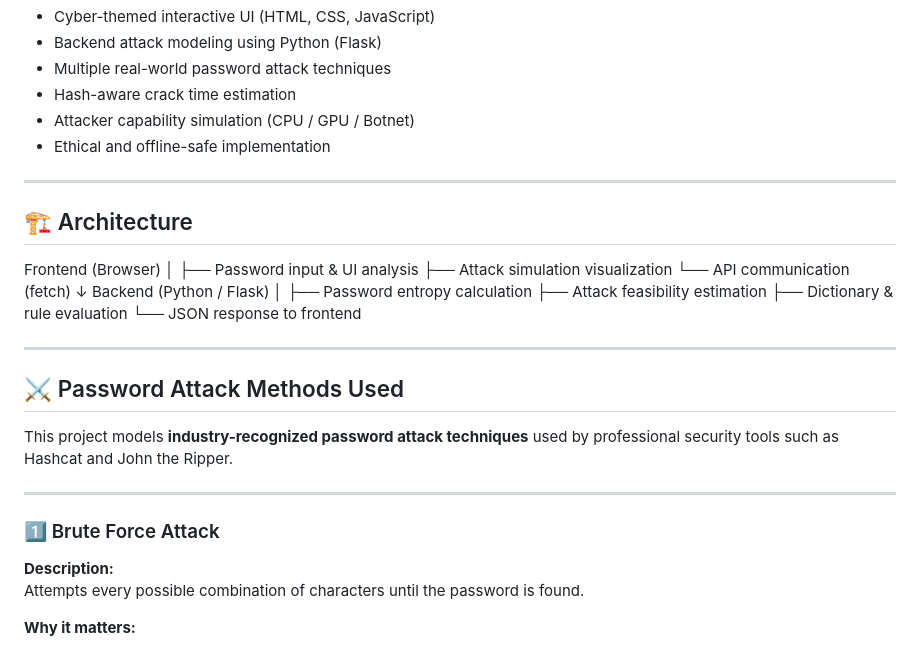
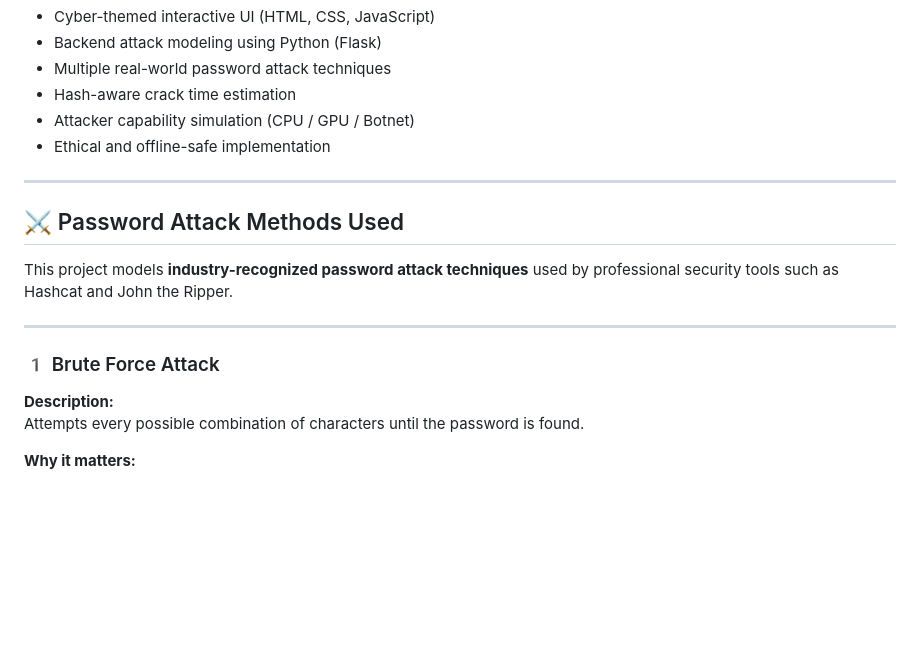
Before and after one commit to murariguna/Interactive-Password-Attack-Simulator-Crack-Time-Analyzer, a Markdown page: README.md, the part around one of its changes. GitHub-like rendering; blank space fills up the shorter version.

Commit message:
Revise README by removing architecture and updating headings
Removed architecture section and updated attack method headings.

```diff
--- a/README.md
+++ b/README.md
@@ -29,31 +29,13 @@ This project is intended strictly for **educational and defensive security purpo
 
 ---
 
-## 🏗️ Architecture
-
-Frontend (Browser)
-│
-├── Password input & UI analysis
-├── Attack simulation visualization
-└── API communication (fetch)
-↓
-Backend (Python / Flask)
-│
-├── Password entropy calculation
-├── Attack feasibility estimation
-├── Dictionary & rule evaluation
-└── JSON response to frontend
-
-
----
-
 ## ⚔️ Password Attack Methods Used
 
 This project models **industry-recognized password attack techniques** used by professional security tools such as Hashcat and John the Ripper.
 
 ---
 
-### 1️⃣ Brute Force Attack
+### 1️ Brute Force Attack
 
 **Description:**
 Attempts every possible combination of characters until the password is found.
```
Also changed, not shown: other parts of README.md (+6 -6 lines).
